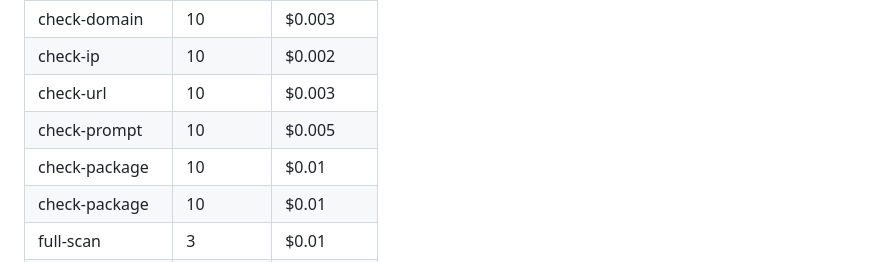
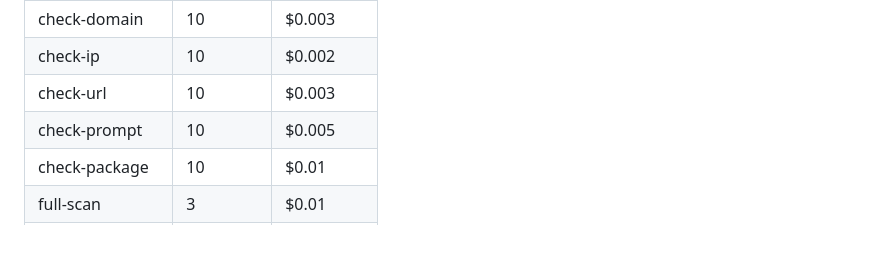
Before and after one commit to alberthild/shieldapi-cli, a Markdown page: README.md, the part around one of its changes. GitHub-like rendering; blank space fills up the shorter version.

Commit message:
docs: remove duplicate check-package row in pricing table

```diff
--- a/README.md
+++ b/README.md
@@ -25,7 +24,6 @@ The first x402-powered security CLI. Check passwords, emails, domains, IPs, URLs
 | check-ip | 10 | $0.002 |
 | check-url | 10 | $0.003 |
 | check-prompt | 10 | $0.005 |
-| check-package | 10 | $0.01 |
 | check-package | 10 | $0.01 |
 | full-scan | 3 | $0.01 |
 | scan-skill | 3 | $0.02 |
```
Also changed, not shown: other parts of README.md (+0 -1 lines).
